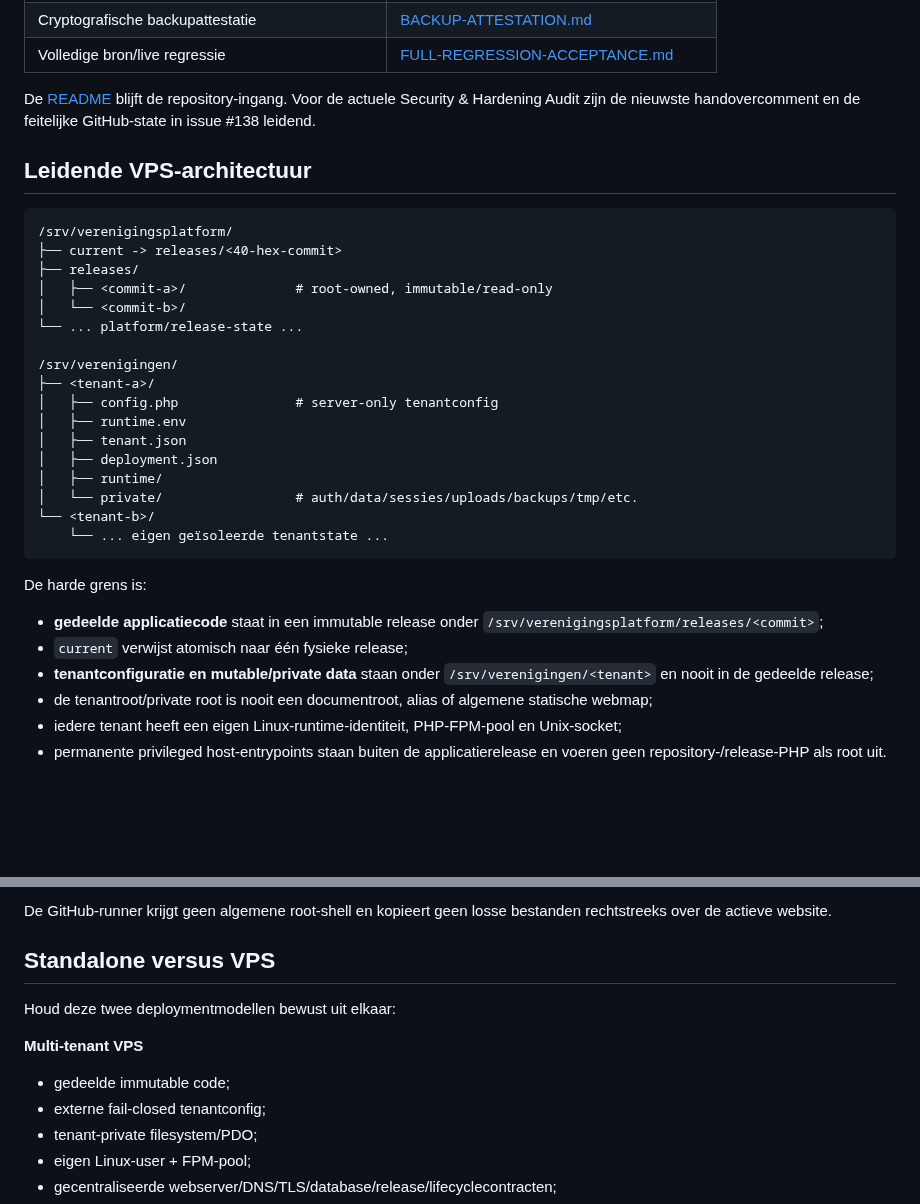
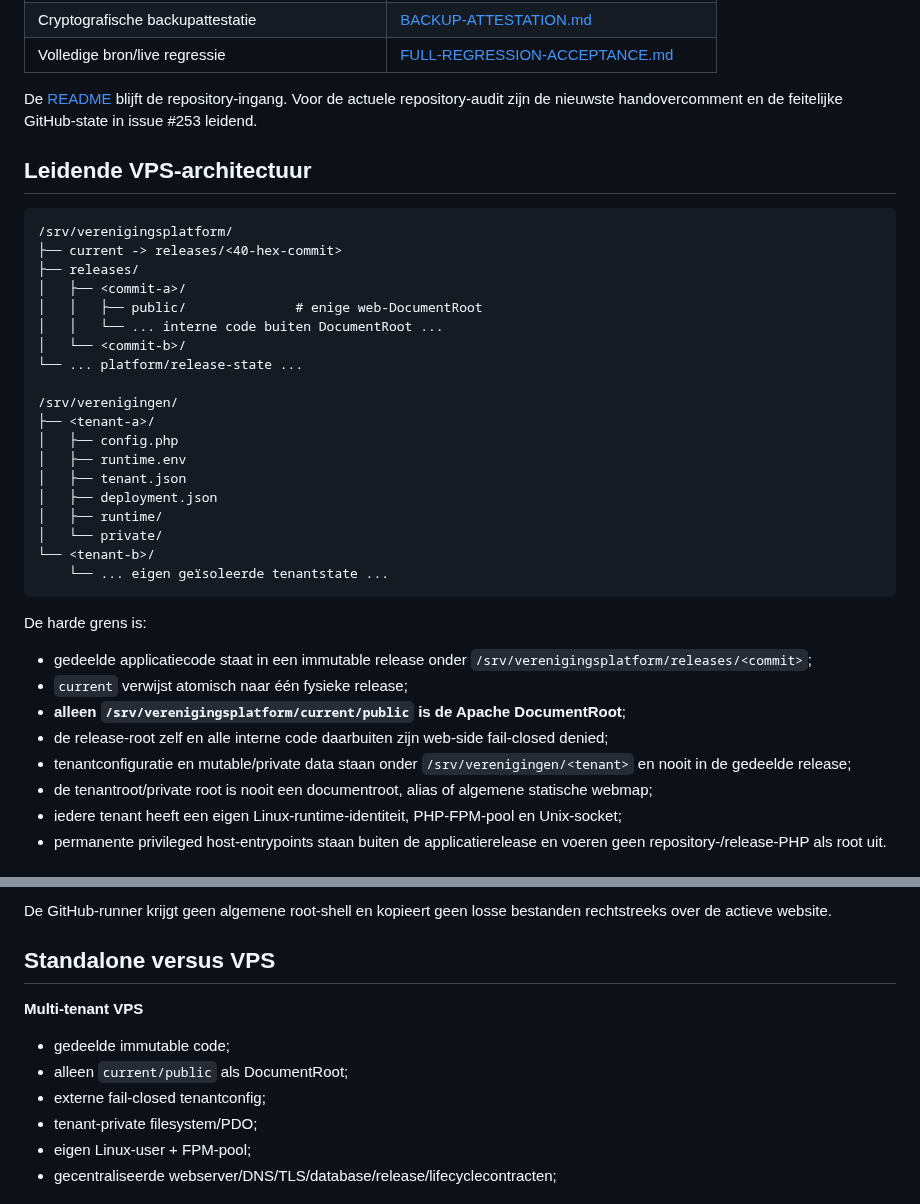
Before and after one commit to pjaminon-bit/RC045test, a Markdown page: docs/VPS-DEPLOYMENT.md, 2 parts joined by grey strips. Drawn GitHub-style; blank space fills up the shorter version.

Commit message:
Docs: align deployment contract with public root (#308)

````diff
--- a/docs/VPS-DEPLOYMENT.md
+++ b/docs/VPS-DEPLOYMENT.md
@@ -28,7 +28,7 @@ Gebruik dit bestand voor de samenhang en ga voor concrete procedures naar de ges
 | Cryptografische backupattestatie | [BACKUP-ATTESTATION.md](BACKUP-ATTESTATION.md) |
 | Volledige bron/live regressie | [FULL-REGRESSION-ACCEPTANCE.md](FULL-REGRESSION-ACCEPTANCE.md) |
 
-De [README](../README.md) blijft de repository-ingang. Voor de actuele Security & Hardening Audit zijn de nieuwste handovercomment en de feitelijke GitHub-state in issue #138 leidend.
+De [README](../README.md) blijft de repository-ingang. Voor de actuele repository-audit zijn de nieuwste handovercomment en de feitelijke GitHub-state in issue #253 leidend.
 
 ## Leidende VPS-architectuur
 
@@ -36,27 +36,31 @@ De [README](../README.md) blijft de repository-ingang. Voor de actuele Security
 /srv/verenigingsplatform/
 ├── current -> releases/<40-hex-commit>
 ├── releases/
-│   ├── <commit-a>/              # root-owned, immutable/read-only
+│   ├── <commit-a>/
+│   │   ├── public/              # enige web-DocumentRoot
+│   │   └── ... interne code buiten DocumentRoot ...
 │   └── <commit-b>/
 └── ... platform/release-state ...
 
 /srv/verenigingen/
 ├── <tenant-a>/
-│   ├── config.php               # server-only tenantconfig
+│   ├── config.php
 │   ├── runtime.env
 │   ├── tenant.json
 │   ├── deployment.json
 │   ├── runtime/
-│   └── private/                 # auth/data/sessies/uploads/backups/tmp/etc.
+│   └── private/
 └── <tenant-b>/
     └── ... eigen geïsoleerde tenantstate ...
 ```
 
 De harde grens is:
 
-- **gedeelde applicatiecode** staat in een immutable release onder `/srv/verenigingsplatform/releases/<commit>`;
+- gedeelde applicatiecode staat in een immutable release onder `/srv/verenigingsplatform/releases/<commit>`;
 - `current` verwijst atomisch naar één fysieke release;
-- **tenantconfiguratie en mutable/private data** staan onder `/srv/verenigingen/<tenant>` en nooit in de gedeelde release;
+- **alleen `/srv/verenigingsplatform/current/public` is de Apache DocumentRoot**;
+- de release-root zelf en alle interne code daarbuiten zijn web-side fail-closed denied;
+- tenantconfiguratie en mutable/private data staan onder `/srv/verenigingen/<tenant>` en nooit in de gedeelde release;
 - de tenantroot/private root is nooit een documentroot, alias of algemene statische webmap;
 - iedere tenant heeft een eigen Linux-runtime-identiteit, PHP-FPM-pool en Unix-socket;
 - permanente privileged host-entrypoints staan buiten de applicatierelease en voeren geen repository-/release-PHP als root uit.
@@ -143,10 +149,9 @@ De GitHub-runner krijgt geen algemene root-shell en kopieert geen losse bestande
 
 ## Standalone versus VPS
 
-Houd deze twee deploymentmodellen bewust uit elkaar:
-
 **Multi-tenant VPS**
 - gedeelde immutable code;
+- alleen `current/public` als DocumentRoot;
 - externe fail-closed tenantconfig;
 - tenant-private filesystem/PDO;
 - eigen Linux-user + FPM-pool;
````
Also changed, not shown: other parts of docs/VPS-DEPLOYMENT.md (+8 -6 lines).
